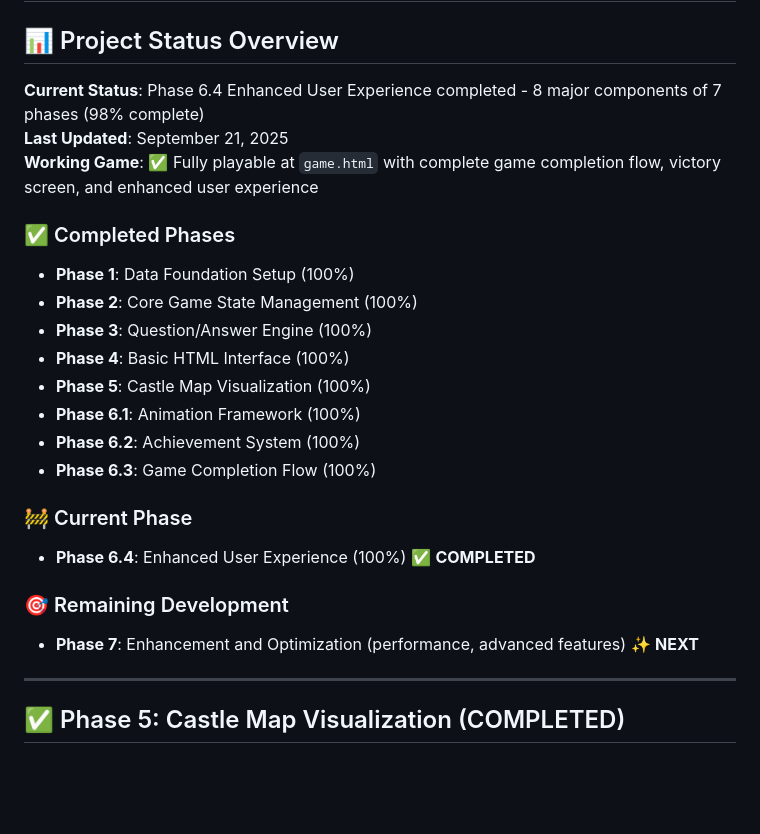
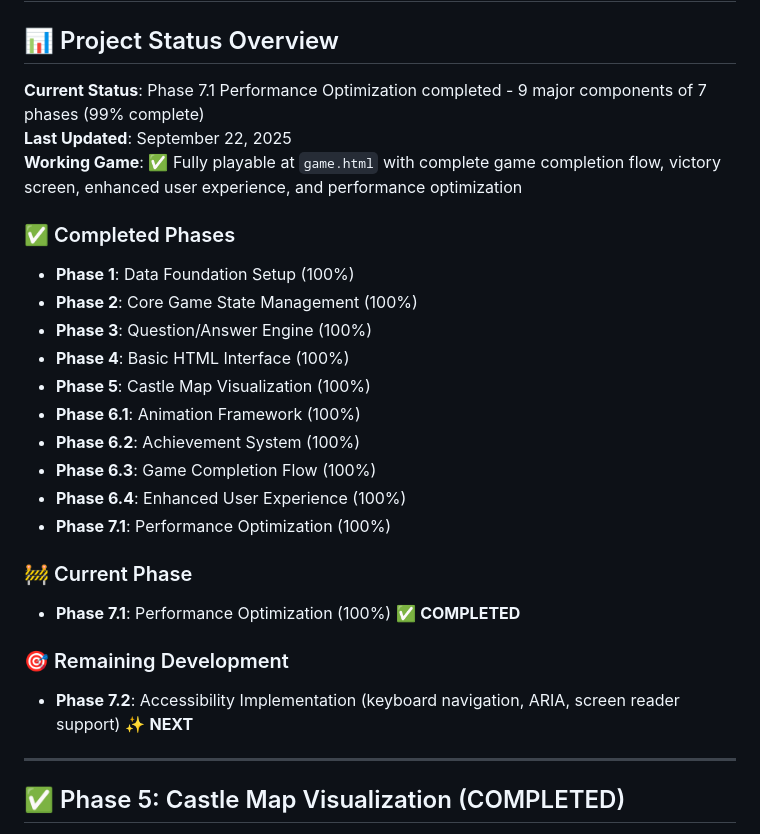
Before and after one commit to opd-ai/LobeLabyrinth, a Markdown page: PLAN.md, the part around one of its changes. Rendered like a GitHub page; blank space fills up the shorter version.

```diff
--- a/PLAN.md
+++ b/PLAN.md
@@ -2,9 +2,9 @@
 
 ## 📊 Project Status Overview
 
-**Current Status**: Phase 6.4 Enhanced User Experience completed - 8 major components of 7 phases (98% complete)
-**Last Updated**: September 21, 2025
-**Working Game**: ✅ Fully playable at `game.html` with complete game completion flow, victory screen, and enhanced user experience
+**Current Status**: Phase 7.1 Performance Optimization completed - 9 major components of 7 phases (99% complete)
+**Last Updated**: September 22, 2025
+**Working Game**: ✅ Fully playable at `game.html` with complete game completion flow, victory screen, enhanced user experience, and performance optimization
 
 ### ✅ Completed Phases
 - **Phase 1**: Data Foundation Setup (100%)
@@ -15,12 +15,14 @@
 - **Phase 6.1**: Animation Framework (100%)
 - **Phase 6.2**: Achievement System (100%)
 - **Phase 6.3**: Game Completion Flow (100%)
+- **Phase 6.4**: Enhanced User Experience (100%)
+- **Phase 7.1**: Performance Optimization (100%)
 
 ### 🚧 Current Phase
-- **Phase 6.4**: Enhanced User Experience (100%) ✅ **COMPLETED**
+- **Phase 7.1**: Performance Optimization (100%) ✅ **COMPLETED**
 
 ### 🎯 Remaining Development
-- **Phase 7**: Enhancement and Optimization (performance, advanced features) ✨ **NEXT**
+- **Phase 7.2**: Accessibility Implementation (keyboard navigation, ARIA, screen reader support) ✨ **NEXT**
 
 ---
 
```
Also changed, not shown: other parts of PLAN.md (+35 -6 lines), PERFORMANCE-INTEGRATION.md (added, +236 -0 lines).
